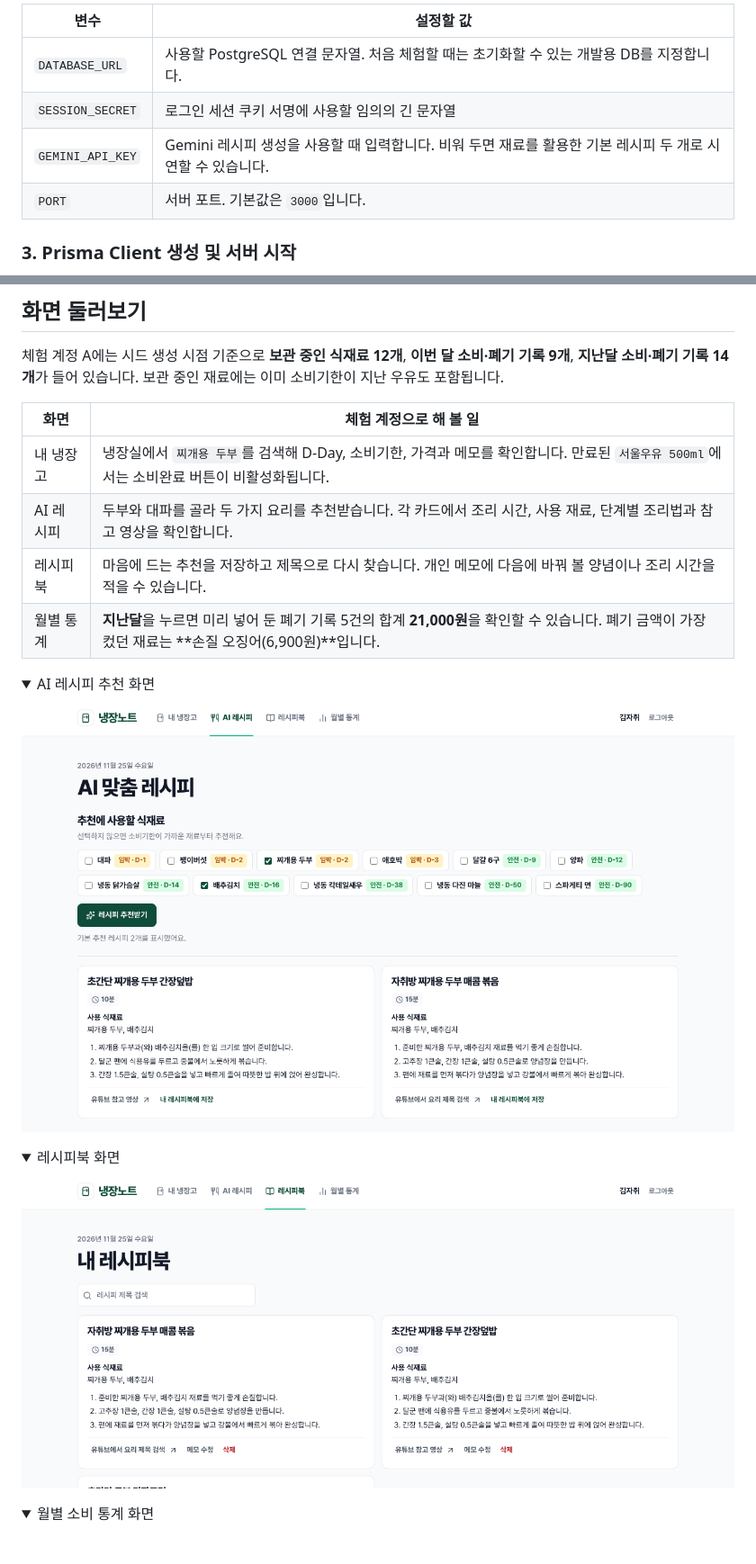
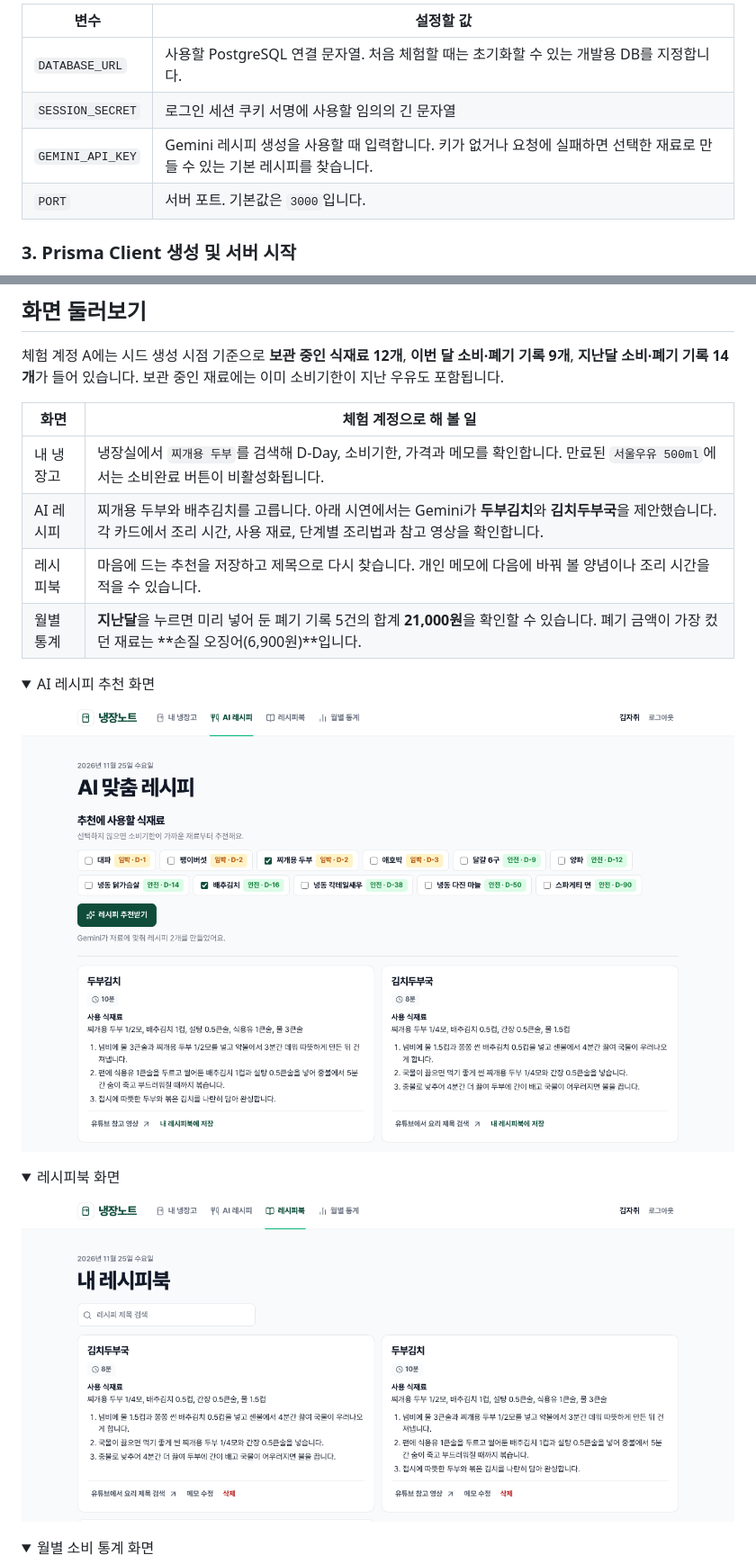
Before and after one commit to JinseoHong0/fridge-manager, a Markdown page: README.md, 2 parts joined by grey strips. Shown at 90% size. GitHub-like rendering; pictures changed too: docs/screenshots/recipe-book.png, docs/screenshots/recipe-recommendation.png; folded sections open; blank space fills up the shorter version.

```diff
--- a/README.md
+++ b/README.md
@@ -34,7 +34,7 @@ cp .env.example .env
 | --- | --- |
 | `DATABASE_URL` | 사용할 PostgreSQL 연결 문자열. 처음 체험할 때는 초기화할 수 있는 개발용 DB를 지정합니다. |
 | `SESSION_SECRET` | 로그인 세션 쿠키 서명에 사용할 임의의 긴 문자열 |
-| `GEMINI_API_KEY` | Gemini 레시피 생성을 사용할 때 입력합니다. 비워 두면 재료를 활용한 기본 레시피 두 개로 시연할 수 있습니다. |
+| `GEMINI_API_KEY` | Gemini 레시피 생성을 사용할 때 입력합니다. 키가 없거나 요청에 실패하면 선택한 재료로 만들 수 있는 기본 레시피를 찾습니다. |
 | `PORT` | 서버 포트. 기본값은 `3000`입니다. |
 
 ### 3. Prisma Client 생성 및 서버 시작
@@ -72,7 +72,7 @@ npm run dev
 | 화면 | 체험 계정으로 해 볼 일 |
 | --- | --- |
 | 내 냉장고 | 냉장실에서 `찌개용 두부`를 검색해 D-Day, 소비기한, 가격과 메모를 확인합니다. 만료된 `서울우유 500ml`에서는 소비완료 버튼이 비활성화됩니다. |
-| AI 레시피 | 두부와 대파를 골라 두 가지 요리를 추천받습니다. 각 카드에서 조리 시간, 사용 재료, 단계별 조리법과 참고 영상을 확인합니다. |
+| AI 레시피 | 찌개용 두부와 배추김치를 고릅니다. 아래 시연에서는 Gemini가 **두부김치**와 **김치두부국**을 제안했습니다. 각 카드에서 조리 시간, 사용 재료, 단계별 조리법과 참고 영상을 확인합니다. |
 | 레시피북 | 마음에 드는 추천을 저장하고 제목으로 다시 찾습니다. 개인 메모에 다음에 바꿔 볼 양념이나 조리 시간을 적을 수 있습니다. |
 | 월별 통계 | **지난달**을 누르면 미리 넣어 둔 폐기 기록 5건의 합계 **21,000원**을 확인할 수 있습니다. 폐기 금액이 가장 컸던 재료는 **손질 오징어(6,900원)**입니다. |
 
```
Also changed, not shown: other parts of README.md (+2 -2 lines), 3 other files.
